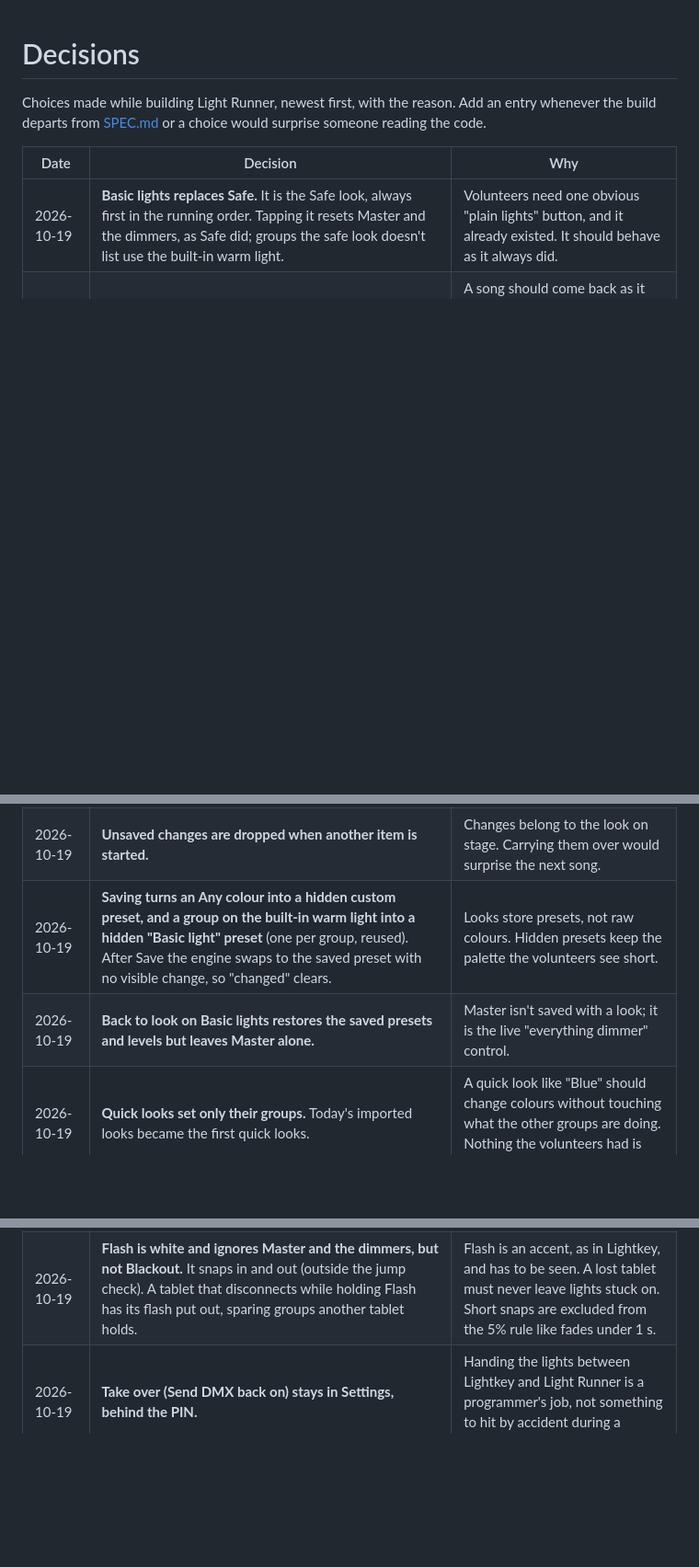
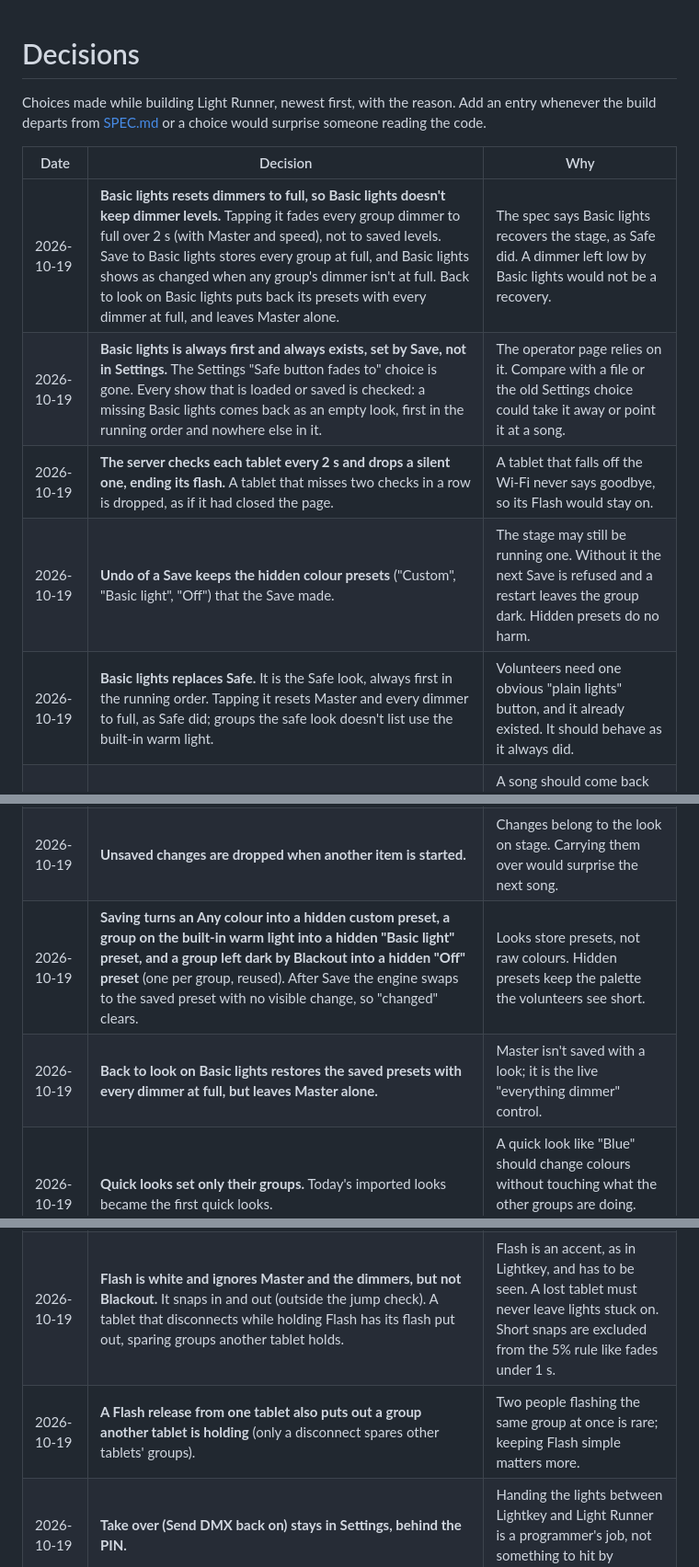
Before and after one commit to ilmars/LightRunner, a Markdown page: docs/DECISIONS.md, 3 parts joined by grey strips. Shown at 92% size. GitHub-like rendering; blank space fills up the shorter version.

```diff
--- a/docs/DECISIONS.md
+++ b/docs/DECISIONS.md
@@ -4,18 +4,23 @@ Choices made while building Light Runner, newest first, with the reason. Add an
 
 | Date | Decision | Why |
 | --- | --- | --- |
-| 2026-10-19 | **Basic lights replaces Safe.** It is the Safe look, always first in the running order. Tapping it resets Master and the dimmers, as Safe did; groups the safe look doesn't list use the built-in warm light. | Volunteers need one obvious "plain lights" button, and it already existed. It should behave as it always did. |
+| 2026-10-19 | **Basic lights resets dimmers to full, so Basic lights doesn't keep dimmer levels.** Tapping it fades every group dimmer to full over 2 s (with Master and speed), not to saved levels. Save to Basic lights stores every group at full, and Basic lights shows as changed when any group's dimmer isn't at full. Back to look on Basic lights puts back its presets with every dimmer at full, and leaves Master alone. | The spec says Basic lights recovers the stage, as Safe did. A dimmer left low by Basic lights would not be a recovery. |
+| 2026-10-19 | **Basic lights is always first and always exists, set by Save, not in Settings.** The Settings "Safe button fades to" choice is gone. Every show that is loaded or saved is checked: a missing Basic lights comes back as an empty look, first in the running order and nowhere else in it. | The operator page relies on it. Compare with a file or the old Settings choice could take it away or point it at a song. |
+| 2026-10-19 | **The server checks each tablet every 2 s and drops a silent one, ending its flash.** A tablet that misses two checks in a row is dropped, as if it had closed the page. | A tablet that falls off the Wi-Fi never says goodbye, so its Flash would stay on. |
+| 2026-10-19 | **Undo of a Save keeps the hidden colour presets** ("Custom", "Basic light", "Off") that the Save made. | The stage may still be running one. Without it the next Save is refused and a restart leaves the group dark. Hidden presets do no harm. |
+| 2026-10-19 | **Basic lights replaces Safe.** It is the Safe look, always first in the running order. Tapping it resets Master and every dimmer to full, as Safe did; groups the safe look doesn't list use the built-in warm light. | Volunteers need one obvious "plain lights" button, and it already existed. It should behave as it always did. |
 | 2026-10-19 | **Looks remember group levels.** The level fades with the look's fade (`LEVEL_FADE_FACTOR` 1). At a 1 s fade the worst step is 4.95% per frame, just under the 5% rule. | A song should come back as it was saved, dimmers included. A late frame could push a step over 5%; if that shows up, raise the factor to 1.5. |
 | 2026-10-19 | **Save is a hold (1 s) with no PIN.** It is refused while Blackout is on ("Blackout is on. Bring the lights back, then save."). | The volunteer lead is the one who saves and Undo covers a slip; a PIN would slow the service down. Saving in Blackout would store a dark look. |
 | 2026-10-19 | **Unsaved changes are dropped when another item is started.** | Changes belong to the look on stage. Carrying them over would surprise the next song. |
-| 2026-10-19 | **Saving turns an Any colour into a hidden custom preset, and a group on the built-in warm light into a hidden "Basic light" preset** (one per group, reused). After Save the engine swaps to the saved preset with no visible change, so "changed" clears. | Looks store presets, not raw colours. Hidden presets keep the palette the volunteers see short. |
-| 2026-10-19 | **Back to look on Basic lights restores the saved presets and levels but leaves Master alone.** | Master isn't saved with a look; it is the live "everything dimmer" control. |
+| 2026-10-19 | **Saving turns an Any colour into a hidden custom preset, a group on the built-in warm light into a hidden "Basic light" preset, and a group left dark by Blackout into a hidden "Off" preset** (one per group, reused). After Save the engine swaps to the saved preset with no visible change, so "changed" clears. | Looks store presets, not raw colours. Hidden presets keep the palette the volunteers see short. |
+| 2026-10-19 | **Back to look on Basic lights restores the saved presets with every dimmer at full, but leaves Master alone.** | Master isn't saved with a look; it is the live "everything dimmer" control. |
 | 2026-10-19 | **Quick looks set only their groups.** Today's imported looks became the first quick looks. | A quick look like "Blue" should change colours without touching what the other groups are doing. Nothing the volunteers had is lost. |
 | 2026-10-19 | **New songs are numbered after the highest "Song N".** | Deleting a song must not make the next one reuse a number still in the list. |
 | 2026-10-19 | **Operator edits keep the programmer's backups:** only the first operator edit after a programmer save or a restart makes a backup. | Otherwise a busy service would push every programmer backup out of the 20 kept. |
 | 2026-10-19 | **A programmer change (Settings, import, restore) clears show edits from Undo.** | Undo must not bring back an older show or an older PIN. |
 | 2026-10-19 | **Next is disabled while editing the running order;** Blackout still works there. After Blackout, Next carries on from the item before it. | A stray tap on Next while rearranging should not change the lights. Blackout must always work. Carrying on from the item before keeps the service in order. |
 | 2026-10-19 | **Flash is white and ignores Master and the dimmers, but not Blackout.** It snaps in and out (outside the jump check). A tablet that disconnects while holding Flash has its flash put out, sparing groups another tablet holds. | Flash is an accent, as in Lightkey, and has to be seen. A lost tablet must never leave lights stuck on. Short snaps are excluded from the 5% rule like fades under 1 s. |
+| 2026-10-19 | **A Flash release from one tablet also puts out a group another tablet is holding** (only a disconnect spares other tablets' groups). | Two people flashing the same group at once is rare; keeping Flash simple matters more. |
 | 2026-10-19 | **Take over (Send DMX back on) stays in Settings, behind the PIN.** | Handing the lights between Lightkey and Light Runner is a programmer's job, not something to hit by accident during a service. |
 | 2026-10-18 | **Keep Lightkey project import** (command-line importer and Settings > Compare with a file). | Requested by Ilmārs: Lightkey is where the rig is set up today, and its projects are how changes arrive. |
 | 2026-10-18 | The whole Open Fixture Library is downloaded from its GitHub archive (about 3 MB) into `data/ofl/database.json`; updates compare commit ids and list changes before installing. | The church may have no internet; OFL is small enough to keep whole; updates should never change a running show silently. |
```
Also changed, not shown: docs/STATUS.md (+10 -9 lines).
